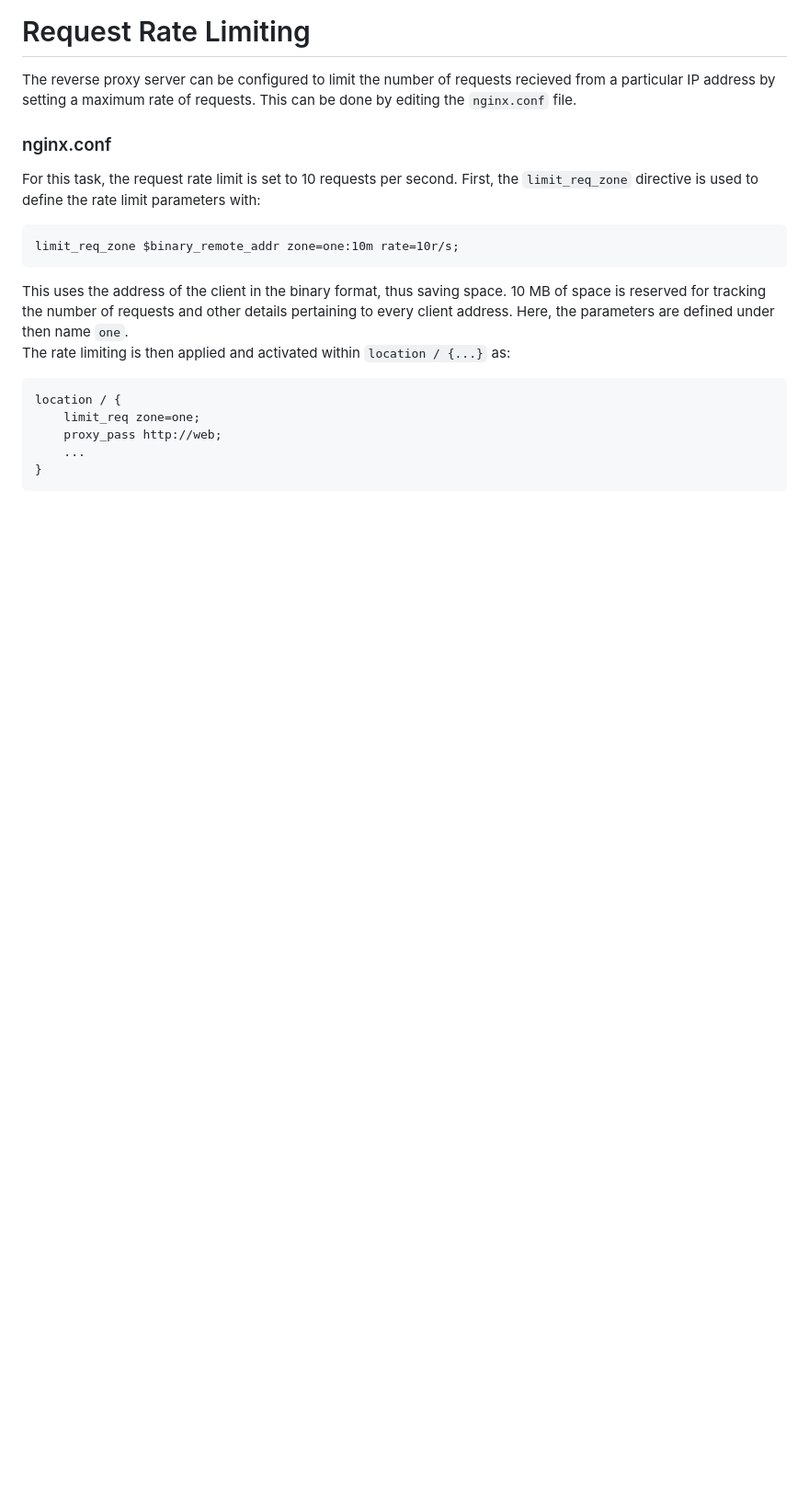
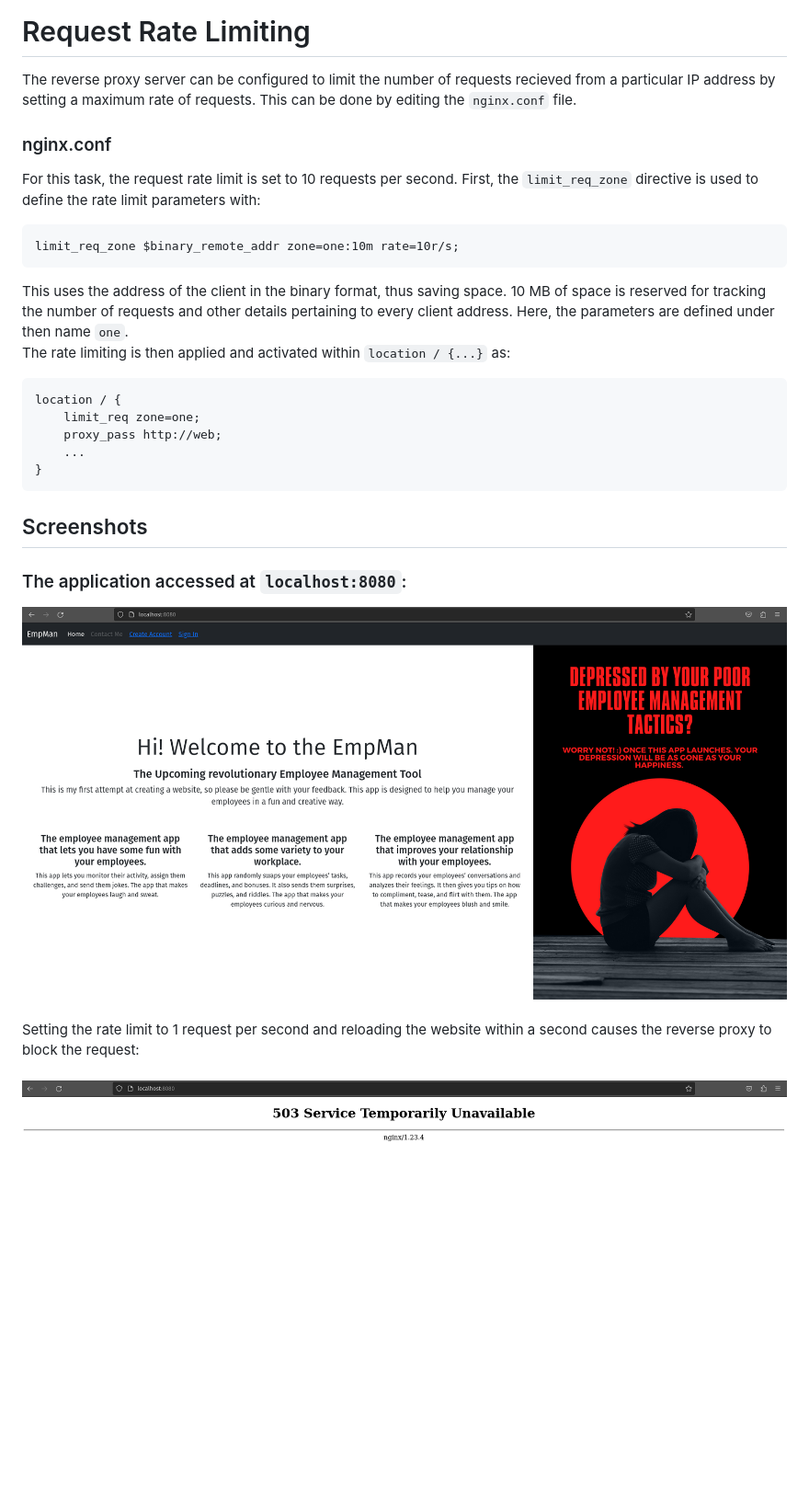
Before and after one commit to Wolfram70/IRIS-Systems-Rec-Task, a Markdown page: README.md, the part around the change. Shown: that part at 92% size. GitHub-like rendering; pictures changed too: Screenshots/running.png (added), Screenshots/toofast.png (added); blank space fills up the shorter version.

````diff
--- a/README.md
+++ b/README.md
@@ -17,3 +17,8 @@ location / {
     ...
 }
 ```
+## Screenshots
+### The application accessed at <code>localhost:8080</code>:
+![Kiku](Screenshots/running.png)<br><br>
+Setting the rate limit to 1 request per second and reloading the website within a second causes the reverse proxy to block the request:<br><br>
+![Kiku](Screenshots/toofast.png)
````
